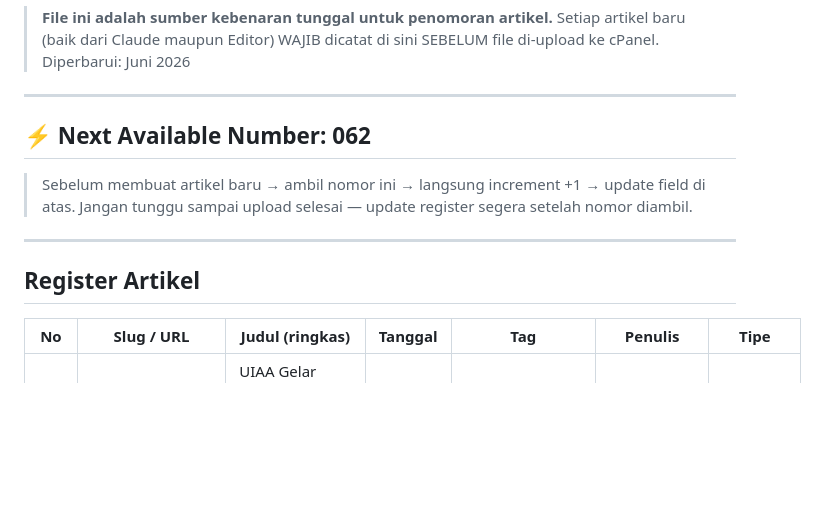
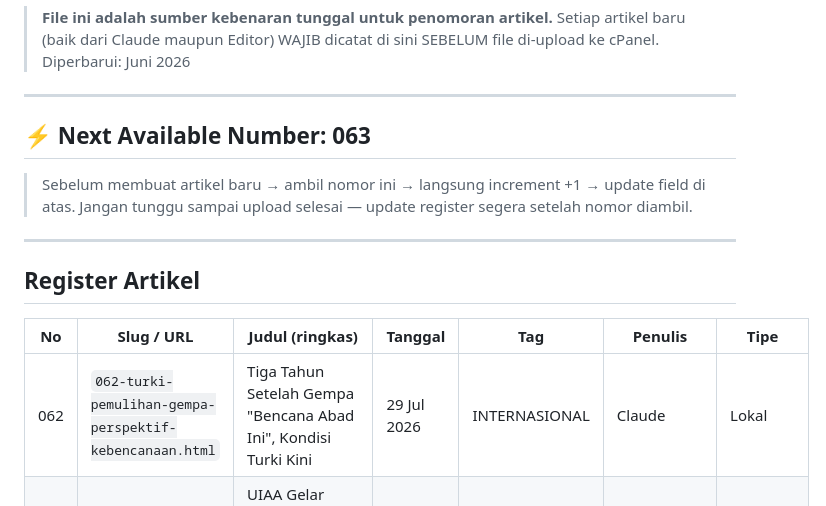
Before and after one commit to BeritaFMI/berita-fmi, a Markdown page: BERITA-REGISTER.md, the part around the change. Drawn GitHub-style; blank space fills up the shorter version.

Commit message:
chore: update register - artikel #062, next=063

```diff
--- a/BERITA-REGISTER.md
+++ b/BERITA-REGISTER.md
@@ -6,7 +6,7 @@
 
 ---
 
-## ⚡ Next Available Number: **062**
+## ⚡ Next Available Number: **063**
 
 > Sebelum membuat artikel baru → ambil nomor ini → langsung increment +1 → update field di atas.
 > Jangan tunggu sampai upload selesai — update register segera setelah nomor diambil.
@@ -17,6 +17,7 @@
 
 | No | Slug / URL | Judul (ringkas) | Tanggal | Tag | Penulis | Tipe |
 |----|-----------|----------------|---------|-----|---------|------|
+| 062 | `062-turki-pemulihan-gempa-perspektif-kebencanaan.html` | Tiga Tahun Setelah Gempa "Bencana Abad Ini", Kondisi Turki Kini | 29 Jul 2026 | INTERNASIONAL | Claude | Lokal |
 | 061 | `061-uiaa-general-assembly-2026-kathmandu.html` | UIAA Gelar Sidang Umum 2026 di Kathmandu, Mengenal Badan Dunia Pendakian | 21 Jul 2026 | INTERNASIONAL | Claude | Lokal |
 | 060 | `060-fmi-jabar-pernyataan-sikap-keselamatan-pendakian.html` | FMI Jabar Serukan Enam Temuan Keselamatan Pendakian, Dorong BMLS | 21 Jul 2026 | ORGANISASI | Claude | Lokal |
 | 059 | `059-khansa-syahlaa-pengurus-pb-fmi-seven-summits.html` | Khansa Syahlaa, Pengurus Muda PB FMI Menuju Seven Summits | 21 Jul 2026 | ORGANISASI | Claude | Lokal |
```
